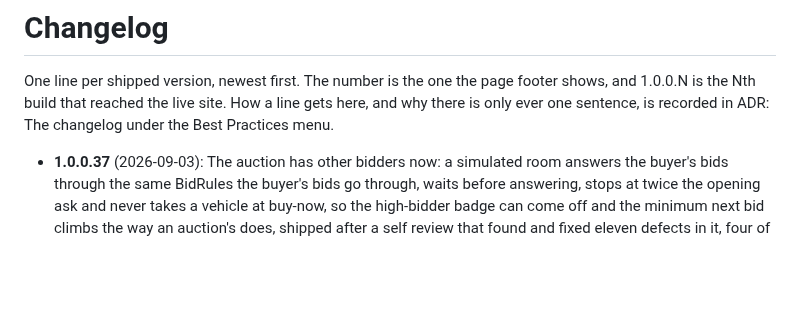
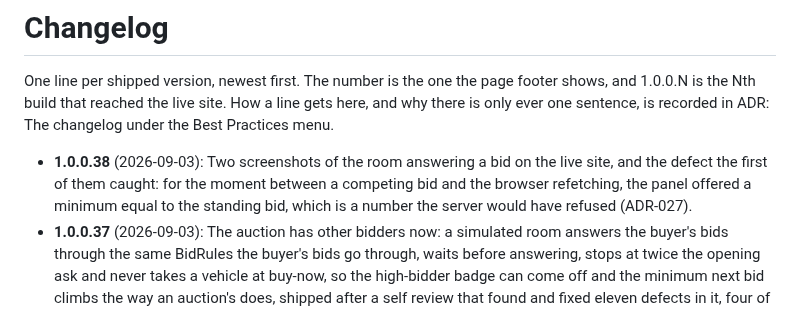
Before and after one commit to SteveStout/TheYard, a Markdown page: docs/CHANGELOG.md, the part around the change. Rendered like a GitHub page; blank space fills up the shorter version.

```diff
--- a/docs/CHANGELOG.md
+++ b/docs/CHANGELOG.md
@@ -5,6 +5,7 @@ footer shows, and 1.0.0.N is the Nth build that reached the live site. How a
 line gets here, and why there is only ever one sentence, is recorded in
 ADR: The changelog under the Best Practices menu.
 
+- **1.0.0.38** (2026-09-03): Two screenshots of the room answering a bid on the live site, and the defect the first of them caught: for the moment between a competing bid and the browser refetching, the panel offered a minimum equal to the standing bid, which is a number the server would have refused (ADR-027).
 - **1.0.0.37** (2026-09-03): The auction has other bidders now: a simulated room answers the buyer's bids through the same BidRules the buyer's bids go through, waits before answering, stops at twice the opening ask and never takes a vehicle at buy-now, so the high-bidder badge can come off and the minimum next bid climbs the way an auction's does, shipped after a self review that found and fixed eleven defects in it, four of them serious enough to be worth reading about in the record (ADR-027).
 - **1.0.0.36** (2026-09-03): The keyboard path is walkable end to end: a skip link past the thirty-button rail, focus that moves to the view that changed instead of falling to the document body, and a live region that names where you arrived, all four held by Playwright (ADR-026).
 - **1.0.0.35** (2026-09-03): Free-text search stopped rebuilding each vehicle's searchable text inside the scan, which halves the work across the hundred thousand rows and is measured by a test that ships with it (ADR-025), the telemetry query that shipped broken in 1.0.0.34 now parses and the Admin card counts browser errors beside the server's (ADR-024), and the em dashes are gone from the code comments the records display.
```
Also changed, not shown: docs/ADR-027-competing-bidders.md (+27 -0 lines), docs/images/app-outbid-grid.jpg (added), docs/images/app-outbid-panel.jpg (added), 1 other file.
